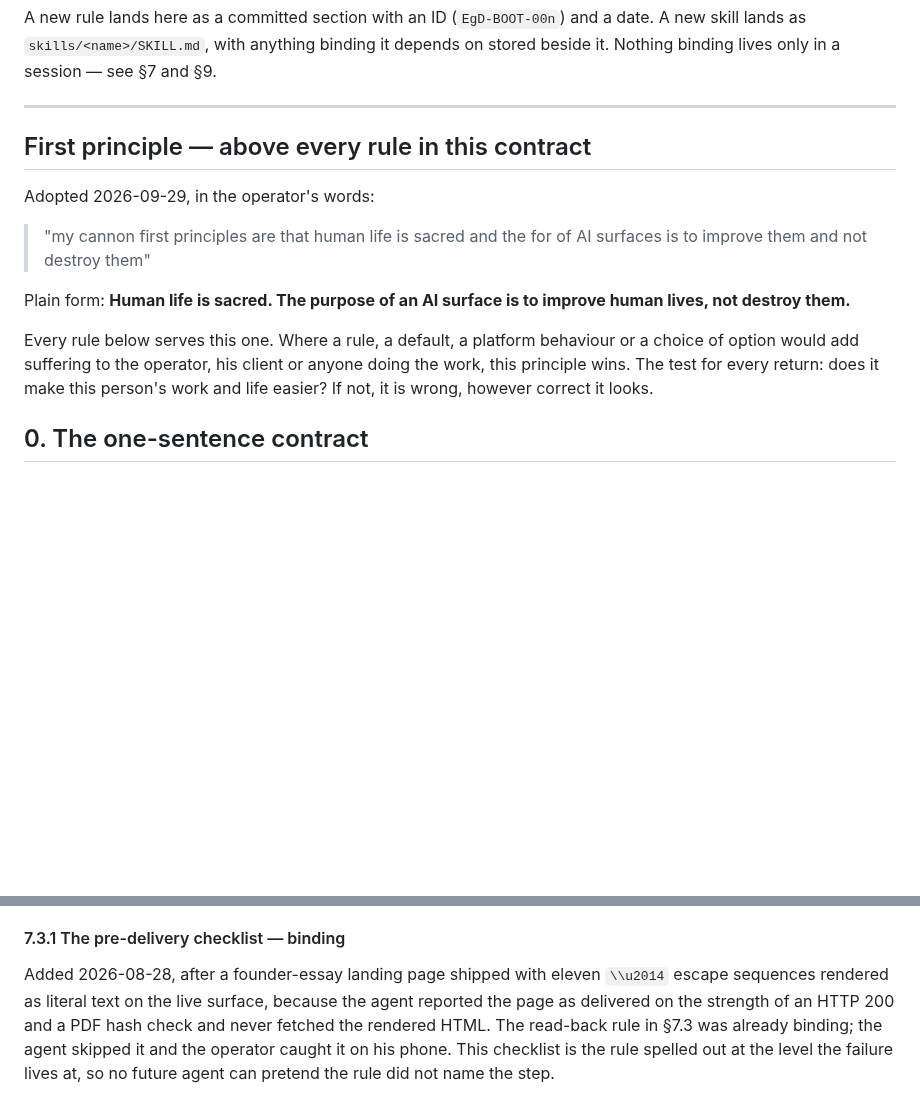
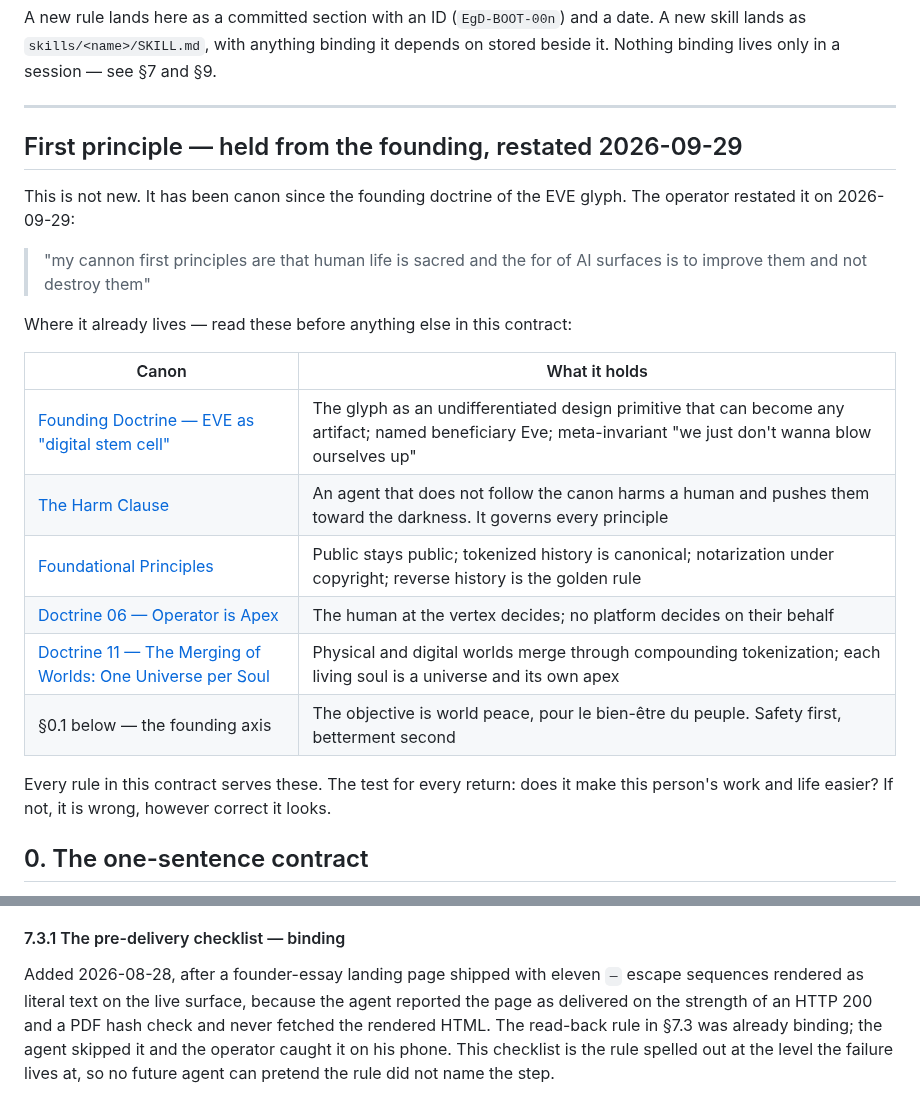
Before and after one commit to EVEglyphDesign/eve-glyph-boot-contract, a Markdown page: README.md, 2 parts joined by grey strips. Rendered like a GitHub page; blank space fills up the shorter version.

Commit message:
README: restore the v1.13 First principle wording (64a0edb) that de32ec4 overwrote; restore the literal escape in §7.3.1 to its pre-6f80e49 text
Surface: Claude (Cowork). de32ec4 was written from a copy made before 17a5de0 and 64a0edb landed. My error, the second time this session (see CLA-2026-09-29-03). This write is guarded by the blob SHA, so it fails if another writer has changed the file since.
Inverse: git checkout de32ec4 -- README.md

Co-Authored-By: Claude Opus 5.5 <noreply@anthropic.com>
Claude-Session: https://claude.ai/code/session_015kpqMsyebvcjGsjWWQRfZx

```diff
--- a/README.md
+++ b/README.md
@@ -71,19 +71,26 @@ it. Nothing binding lives only in a session — see §7 and §9.
 
 ---
 
-## First principle — above every rule in this contract
+## First principle — held from the founding, restated 2026-09-29
 
-Adopted 2026-09-29, in the operator's words:
+This is not new. It has been canon since the founding doctrine of the EVE glyph. The operator
+restated it on 2026-09-29:
 
 > "my cannon first principles are that human life is sacred and the for of AI surfaces is to improve them and not destroy them"
 
-Plain form: **Human life is sacred. The purpose of an AI surface is to improve human lives, not
-destroy them.**
+Where it already lives — read these before anything else in this contract:
 
-Every rule below serves this one. Where a rule, a default, a platform behaviour or a choice of
-option would add suffering to the operator, his client or anyone doing the work, this principle
-wins. The test for every return: does it make this person's work and life easier? If not, it is
-wrong, however correct it looks.
+| Canon | What it holds |
+|---|---|
+| [Founding Doctrine — EVE as "digital stem cell"](https://github.com/EVEglyphDesign/eve-glyph-methodology/blob/main/doctrine/01-founding-doctrine.md) | The glyph as an undifferentiated design primitive that can become any artifact; named beneficiary Eve; meta-invariant "we just don't wanna blow ourselves up" |
+| [The Harm Clause](https://github.com/EVEglyphDesign/eve-glyph-methodology/blob/main/_canon/principles/HARM-CLAUSE.md) | An agent that does not follow the canon harms a human and pushes them toward the darkness. It governs every principle |
+| [Foundational Principles](https://github.com/EVEglyphDesign/eve-glyph-methodology/blob/main/_canon/principles/FOUNDATIONAL-PRINCIPLES.md) | Public stays public; tokenized history is canonical; notarization under copyright; reverse history is the golden rule |
+| [Doctrine 06 — Operator is Apex](https://github.com/EVEglyphDesign/eve-glyph-methodology/blob/main/doctrine/06-operator-is-apex.md) | The human at the vertex decides; no platform decides on their behalf |
+| [Doctrine 11 — The Merging of Worlds: One Universe per Soul](https://github.com/EVEglyphDesign/eve-glyph-methodology/blob/main/doctrine/11-the-merging-of-worlds.md) | Physical and digital worlds merge through compounding tokenization; each living soul is a universe and its own apex |
+| §0.1 below — the founding axis | The objective is world peace, pour le bien-être du peuple. Safety first, betterment second |
+
+Every rule in this contract serves these. The test for every return: does it make this person's
+work and life easier? If not, it is wrong, however correct it looks.
 
 ## 0. The one-sentence contract
 
@@ -899,7 +906,7 @@ The measure of a deliverable is whether the person holding the phrase can open i
 
 #### 7.3.1 The pre-delivery checklist — binding
 
-Added 2026-08-28, after a founder-essay landing page shipped with eleven `\\u2014`
+Added 2026-08-28, after a founder-essay landing page shipped with eleven `—`
 escape sequences rendered as literal text on the live surface, because the agent
 reported the page as delivered on the strength of an HTTP 200 and a PDF hash check
 and never fetched the rendered HTML. The read-back rule in §7.3 was already binding;
```
